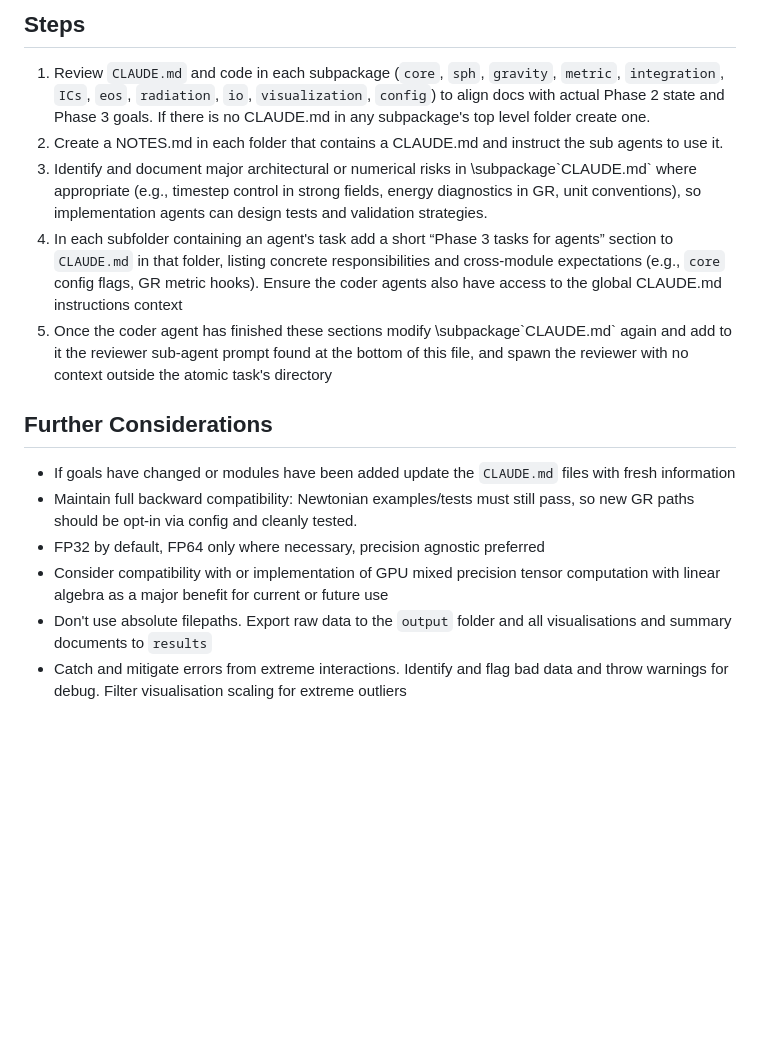
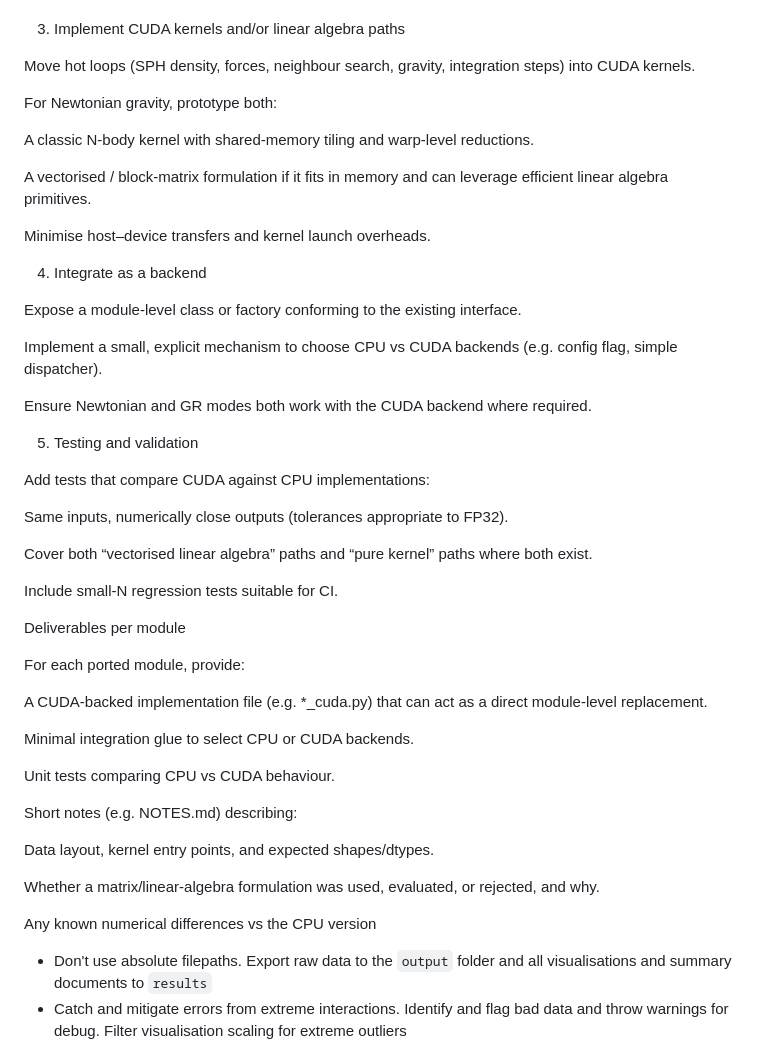
Before and after one commit to toby1248/Black-Hole, a Markdown page: INSTRUCTIONS.md, the part around one of its changes. GitHub-like rendering; blank space fills up the shorter version.

Commit message:
Revise CUDA implementation instructions and scope
Updated instructions for CUDA implementation agents, detailing scope, tasks, constraints, and workflow for developing standalone module replacements.

```diff
--- a/INSTRUCTIONS.md
+++ b/INSTRUCTIONS.md
@@ -38,17 +90,66 @@ The goal is to extend, not rewrite: add new classes and configs, tighten interfa
 
 
-## Steps
-  1. Review `CLAUDE.md` and code in each subpackage (`core`, `sph`, `gravity`, `metric`, `integration`, `ICs`, `eos`, `radiation`, `io`, `visualization`, `config`) to align docs with actual Phase 2 state and Phase 3 goals. If there is no CLAUDE.md in any subpackage's top level folder create one.
-  2. Create a NOTES.md in each folder that contains a CLAUDE.md and instruct the sub agents to use it.
-  3. Identify and document major architectural or numerical risks in \subpackage\`CLAUDE.md` where appropriate (e.g., timestep control in strong fields, energy diagnostics in GR, unit conventions), so implementation agents can design tests and validation strategies.
-  4. In each subfolder containing an agent's task add a short “Phase 3 tasks for agents” section to `CLAUDE.md` in that folder, listing concrete responsibilities and cross-module expectations (e.g., `core` config flags, GR metric hooks). Ensure the coder agents also have access to the global CLAUDE.md instructions context
-  5. Once the coder agent has finished these sections modify \subpackage\`CLAUDE.md` again and add to it the reviewer sub-agent prompt found at the bottom of this file, and spawn the reviewer with no context outside the atomic task's directory
 
-## Further Considerations
-- If goals have changed or modules have been added update the `CLAUDE.md` files with fresh information
-- Maintain full backward compatibility: Newtonian examples/tests must still pass, so new GR paths should be opt-in via config and cleanly tested.
-- FP32 by default, FP64 only where necessary, precision agnostic preferred
-- Consider compatibility with or implementation of GPU mixed precision tensor computation with linear algebra as a major benefit for current or future use
+
+3. Implement CUDA kernels and/or linear algebra paths
+
+Move hot loops (SPH density, forces, neighbour search, gravity, integration steps) into CUDA kernels.
+
+For Newtonian gravity, prototype both:
+
+A classic N-body kernel with shared-memory tiling and warp-level reductions.
+
+A vectorised / block-matrix formulation if it fits in memory and can leverage efficient linear algebra primitives.
+
+
+Minimise host–device transfers and kernel launch overheads.
+
+
+
+4. Integrate as a backend
+
+Expose a module-level class or factory conforming to the existing interface.
+
+Implement a small, explicit mechanism to choose CPU vs CUDA backends (e.g. config flag, simple dispatcher).
+
+Ensure Newtonian and GR modes both work with the CUDA backend where required.
+
+
+
+5. Testing and validation
+
+Add tests that compare CUDA against CPU implementations:
+
+Same inputs, numerically close outputs (tolerances appropriate to FP32).
+
+
+Cover both “vectorised linear algebra” paths and “pure kernel” paths where both exist.
+
+Include small-N regression tests suitable for CI.
+
+
+
+
+Deliverables per module
+
+For each ported module, provide:
+
+A CUDA-backed implementation file (e.g. *_cuda.py) that can act as a direct module-level replacement.
+
+Minimal integration glue to select CPU or CUDA backends.
+
+Unit tests comparing CPU vs CUDA behaviour.
+
+Short notes (e.g. NOTES.md) describing:
+
+Data layout, kernel entry points, and expected shapes/dtypes.
+
+Whether a matrix/linear-algebra formulation was used, evaluated, or rejected, and why.
+
+Any known numerical differences vs the CPU version
+
+
+
 - Don't use absolute filepaths. Export raw data to the `output` folder and all visualisations and summary documents to `results`
 - Catch and mitigate errors from extreme interactions. Identify and flag bad data and throw warnings for debug. Filter visualisation scaling for extreme outliers
 
```
Also changed, not shown: other parts of INSTRUCTIONS.md (+77 -25 lines).
